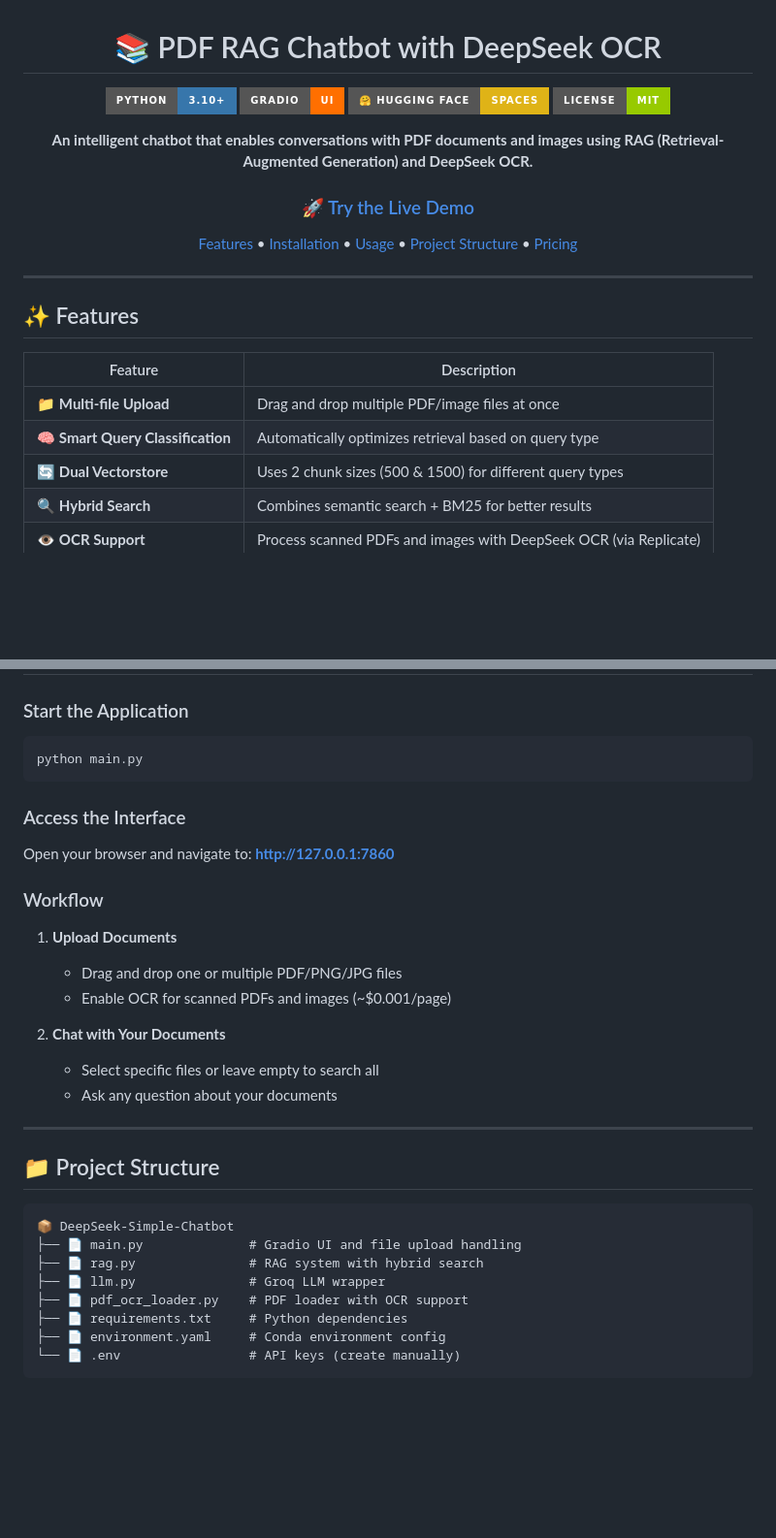
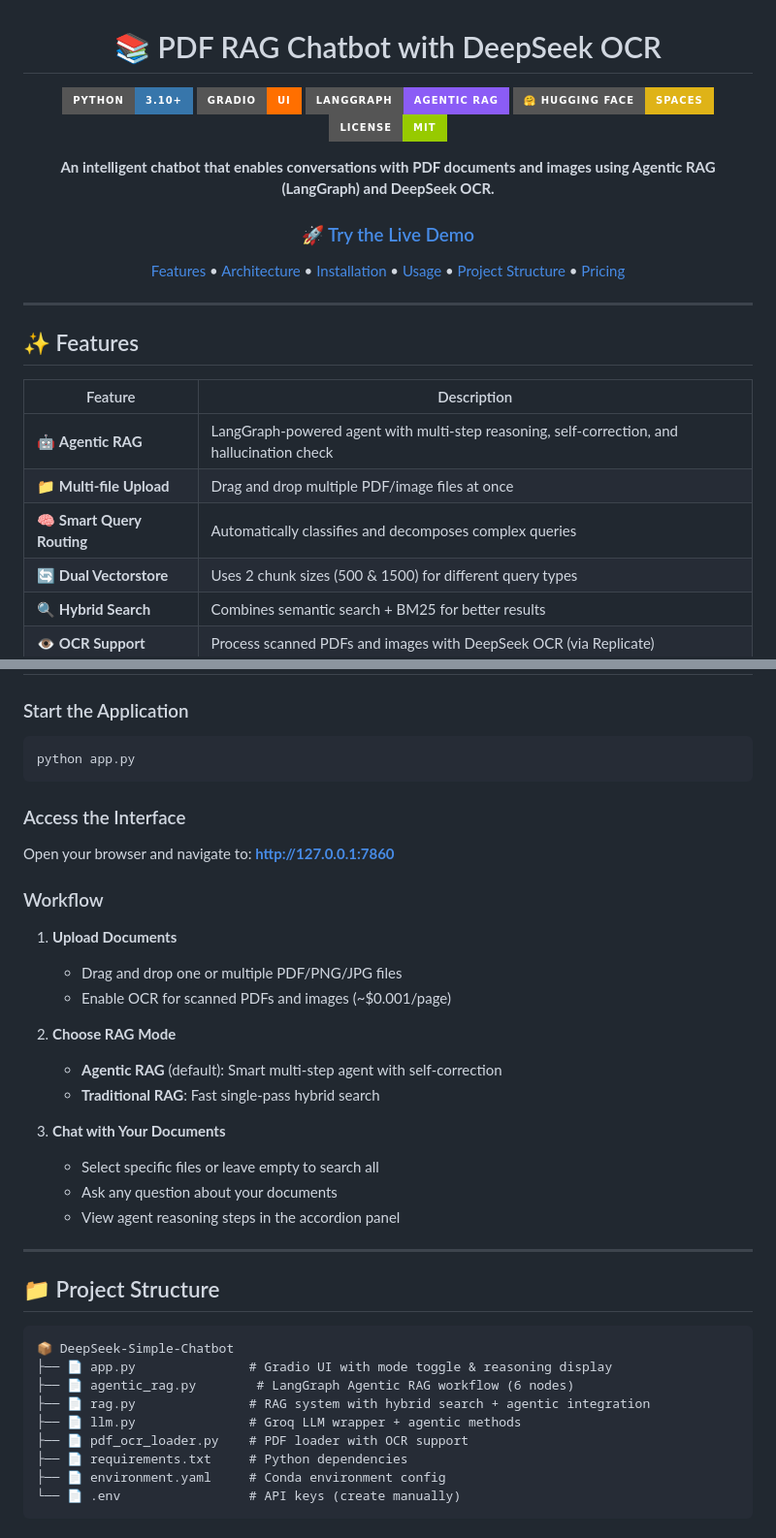
Before and after one commit to thanguetvnu10092003/DeepSeek-Simple-Chatbot, a Markdown page: README.md, 2 parts joined by grey strips. Shown at 97% size. Drawn GitHub-style; badges without logos; blank space fills up the shorter version.

````diff
--- a/README.md
+++ b/README.md
@@ -4,14 +4,15 @@
 
 [![Python](https://img.shields.io/badge/Python-3.10+-3776AB?style=for-the-badge&logo=python&logoColor=white)](https://python.org)
 [![Gradio](https://img.shields.io/badge/Gradio-UI-FF6F00?style=for-the-badge&logo=gradio&logoColor=white)](https://gradio.app)
+[![LangGraph](https://img.shields.io/badge/LangGraph-Agentic_RAG-8B5CF6?style=for-the-badge)](https://langchain-ai.github.io/langgraph/)
 [![Hugging Face](https://img.shields.io/badge/🤗%20Hugging%20Face-Spaces-yellow?style=for-the-badge)](https://huggingface.co/spaces/toanthangle/pdf-rag-deepseek-ocr-chatbot)
 [![License](https://img.shields.io/badge/License-MIT-green?style=for-the-badge)](LICENSE)
 
-**An intelligent chatbot that enables conversations with PDF documents and images using RAG (Retrieval-Augmented Generation) and DeepSeek OCR.**
+**An intelligent chatbot that enables conversations with PDF documents and images using Agentic RAG (LangGraph) and DeepSeek OCR.**
 
 ### 🚀 [Try the Live Demo](https://huggingface.co/spaces/toanthangle/pdf-rag-deepseek-ocr-chatbot)
 
-[Features](#-features) • [Installation](#-installation) • [Usage](#-usage) • [Project Structure](#-project-structure) • [Pricing](#-pricing)
+[Features](#-features) • [Architecture](#-agentic-rag-architecture) • [Installation](#-installation) • [Usage](#-usage) • [Project Structure](#-project-structure) • [Pricing](#-pricing)
 
 </div>
 
@@ -21,8 +22,9 @@
 
 | Feature | Description |
 |---------|-------------|
+| 🤖 **Agentic RAG** | LangGraph-powered agent with multi-step reasoning, self-correction, and hallucination check |
 | 📁 **Multi-file Upload** | Drag and drop multiple PDF/image files at once |
-| 🧠 **Smart Query Classification** | Automatically optimizes retrieval based on query type |
+| 🧠 **Smart Query Routing** | Automatically classifies and decomposes complex queries |
 | 🔄 **Dual Vectorstore** | Uses 2 chunk sizes (500 & 1500) for different query types |
 | 🔍 **Hybrid Search** | Combines semantic search + BM25 for better results |
 | 👁️ **OCR Support** | Process scanned PDFs and images with DeepSeek OCR (via Replicate) |
@@ -81,7 +139,7 @@ REPLICATE_API_TOKEN=your_replicate_token
 ### Start the Application
 
 ```bash
-python main.py
+python app.py
 ```
 
 ### Access the Interface
@@ -94,9 +152,14 @@ Open your browser and navigate to: **http://127.0.0.1:7860**
    - Drag and drop one or multiple PDF/PNG/JPG files
    - Enable OCR for scanned PDFs and images (~$0.001/page)
 
-2. **Chat with Your Documents**
+2. **Choose RAG Mode**
+   - **Agentic RAG** (default): Smart multi-step agent with self-correction
+   - **Traditional RAG**: Fast single-pass hybrid search
+
+3. **Chat with Your Documents**
    - Select specific files or leave empty to search all
    - Ask any question about your documents
+   - View agent reasoning steps in the accordion panel
 
 ---
 
@@ -104,9 +167,10 @@ Open your browser and navigate to: **http://127.0.0.1:7860**
 
 ```
 📦 DeepSeek-Simple-Chatbot
-├── 📄 main.py              # Gradio UI and file upload handling
-├── 📄 rag.py               # RAG system with hybrid search
-├── 📄 llm.py               # Groq LLM wrapper
+├── 📄 app.py               # Gradio UI with mode toggle & reasoning display
+├── 📄 agentic_rag.py        # LangGraph Agentic RAG workflow (6 nodes)
+├── 📄 rag.py               # RAG system with hybrid search + agentic integration
+├── 📄 llm.py               # Groq LLM wrapper + agentic methods
 ├── 📄 pdf_ocr_loader.py    # PDF loader with OCR support
 ├── 📄 requirements.txt     # Python dependencies
 ├── 📄 environment.yaml     # Conda environment config
````
Also changed, not shown: other parts of README.md (+60 -2 lines).
